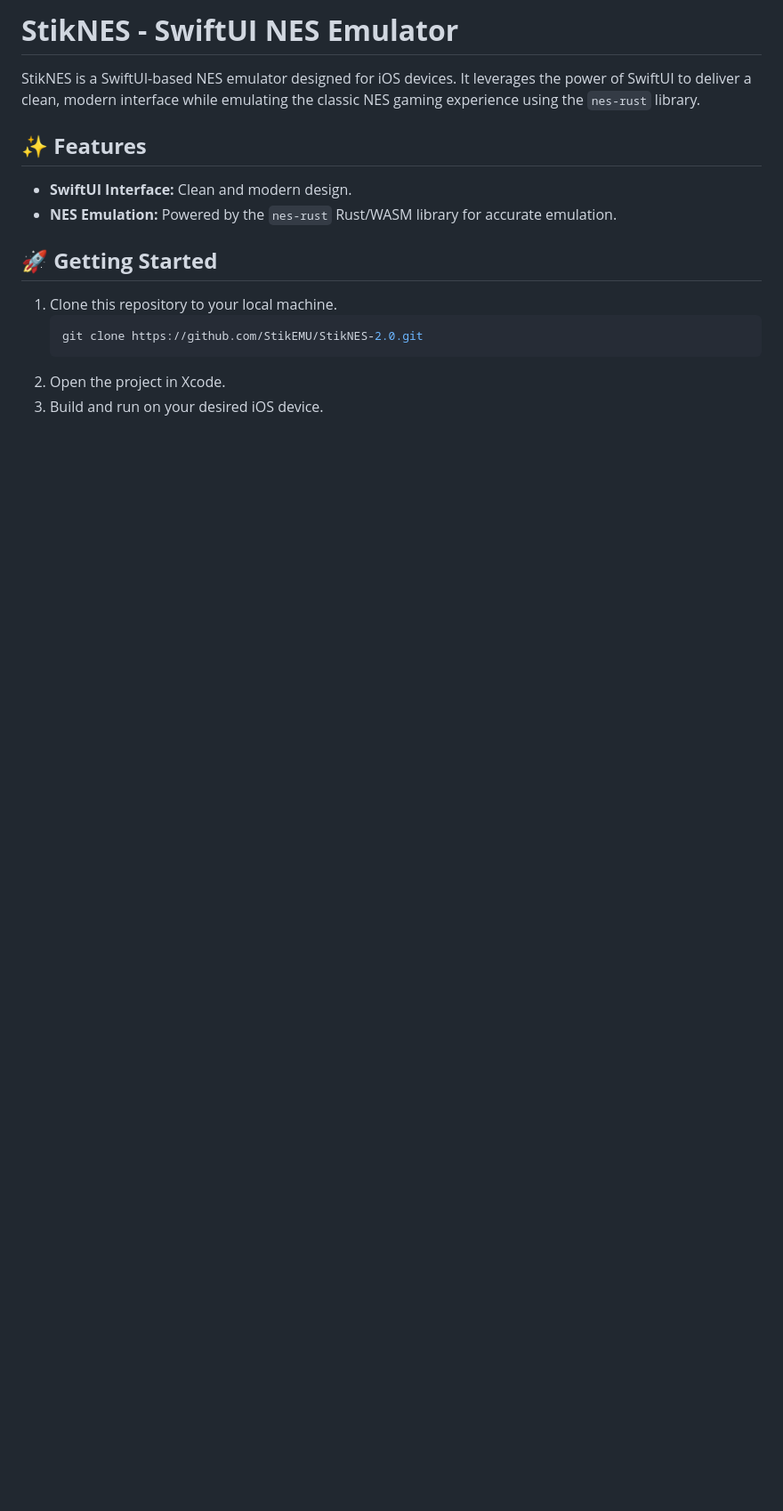
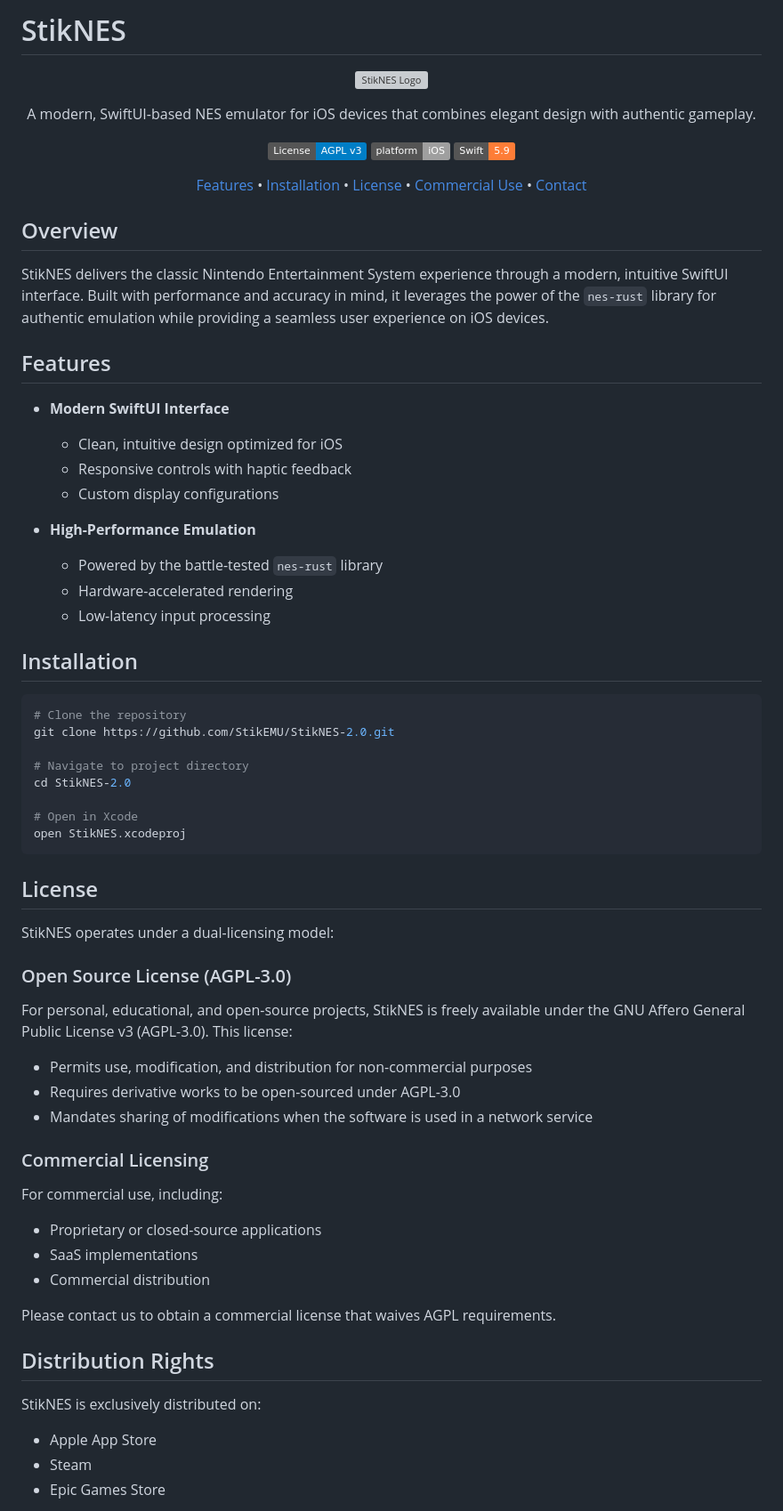
Before and after one commit to StikEMU/StikNES-2.0, a Markdown page: README.md, the part around one of its changes. Shown at 89% size. GitHub-like rendering; badges without logos; blank space fills up the shorter version; grey boxes are pictures that could not be loaded.

````diff
--- a/README.md
+++ b/README.md
@@ -1,16 +1,73 @@
-# **StikNES - SwiftUI NES Emulator**
+# StikNES
 
-StikNES is a SwiftUI-based NES emulator designed for iOS devices. It leverages the power of SwiftUI to deliver a clean, modern interface while emulating the classic NES gaming experience using the `nes-rust` library.
+<div align="center">
 
-## ✨ **Features**
-- **SwiftUI Interface:** Clean and modern design.
-- **NES Emulation:** Powered by the `nes-rust` Rust/WASM library for accurate emulation.
+![StikNES Logo](logo-placeholder.png)
 
-## 🚀 **Getting Started**
+A modern, SwiftUI-based NES emulator for iOS devices that combines elegant design with authentic gameplay.
 
-1. Clone this repository to your local machine.
-   ```bash
-   git clone https://github.com/StikEMU/StikNES-2.0.git
-   ```
-2. Open the project in Xcode.
-3. Build and run on your desired iOS device.
+[![License: AGPL v3](https://img.shields.io/badge/License-AGPL%20v3-blue.svg)](https://www.gnu.org/licenses/agpl-3.0)
+[![Platform](https://img.shields.io/badge/platform-iOS-lightgrey.svg)]()
+[![Swift](https://img.shields.io/badge/Swift-5.9-orange.svg)]()
+
+[Features](#features) • [Installation](#installation) • [License](#license) • [Commercial Use](#commercial-licensing) • [Contact](#contact)
+
+</div>
+
+## Overview
+
+StikNES delivers the classic Nintendo Entertainment System experience through a modern, intuitive SwiftUI interface. Built with performance and accuracy in mind, it leverages the power of the `nes-rust` library for authentic emulation while providing a seamless user experience on iOS devices.
+
+## Features
+
+- **Modern SwiftUI Interface**
+  - Clean, intuitive design optimized for iOS
+  - Responsive controls with haptic feedback
+  - Custom display configurations
+
+- **High-Performance Emulation**
+  - Powered by the battle-tested `nes-rust` library
+  - Hardware-accelerated rendering
+  - Low-latency input processing
+
+## Installation
+
+```bash
+# Clone the repository
+git clone https://github.com/StikEMU/StikNES-2.0.git
+
+# Navigate to project directory
+cd StikNES-2.0
+
+# Open in Xcode
+open StikNES.xcodeproj
+```
+
+## License
+
+StikNES operates under a dual-licensing model:
+
+### Open Source License (AGPL-3.0)
+
+For personal, educational, and open-source projects, StikNES is freely available under the GNU Affero General Public License v3 (AGPL-3.0). This license:
+
+- Permits use, modification, and distribution for non-commercial purposes
+- Requires derivative works to be open-sourced under AGPL-3.0
+- Mandates sharing of modifications when the software is used in a network service
+
+### Commercial Licensing
+
+For commercial use, including:
+- Proprietary or closed-source applications
+- SaaS implementations
+- Commercial distribution
+
+Please contact us to obtain a commercial license that waives AGPL requirements.
+
+## Distribution Rights
+
+StikNES is exclusively distributed on:
+- Apple App Store
+- Steam
+- Epic Games Store
+
````
Also changed, not shown: other parts of README.md (+26 -54 lines).
